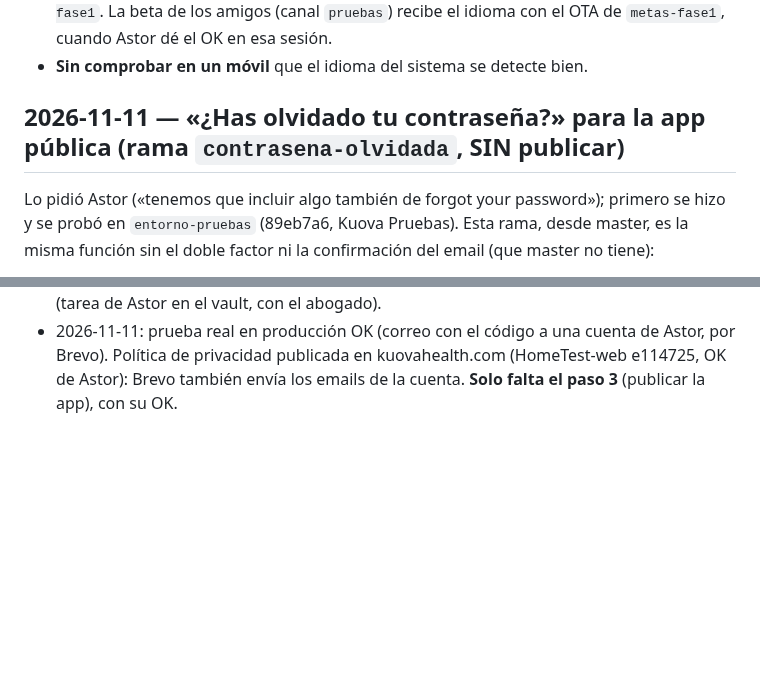
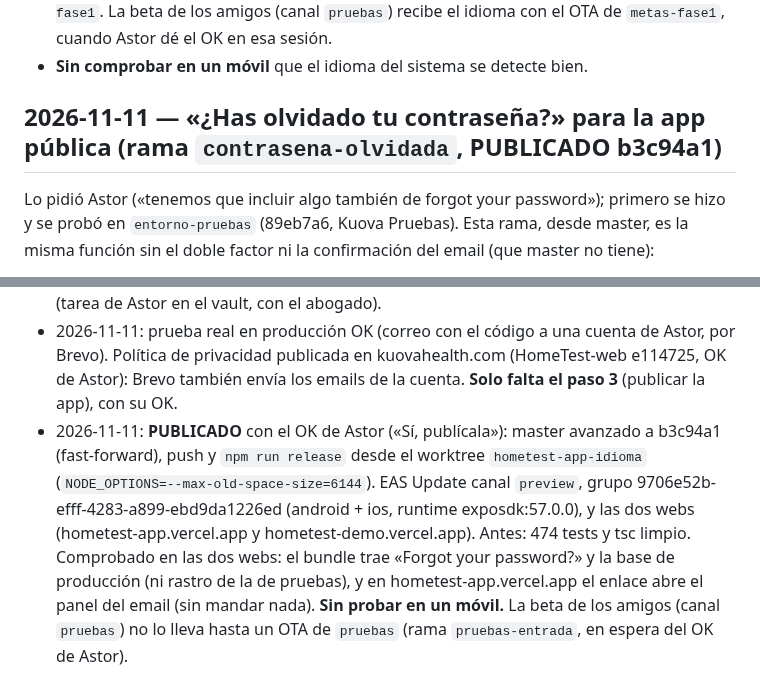
Before and after one commit to AstorAmor/HomeTest, a Markdown page: HANDOFF.md, 2 parts joined by grey strips. Rendered like a GitHub page; blank space fills up the shorter version.

Commit message:
Handoff: publicado b3c94a1 (¿Has olvidado tu contraseña?, EAS 9706e52b y las dos webs)
Co-Authored-By: Claude Opus 5.5 <noreply@anthropic.com>

```diff
--- a/HANDOFF.md
+++ b/HANDOFF.md
@@ -1925,7 +1925,7 @@ app pública: el idioma salía solo de `Intl`, que en Android da inglés.
   idioma con el OTA de `metas-fase1`, cuando Astor dé el OK en esa sesión.
 - **Sin comprobar en un móvil** que el idioma del sistema se detecte bien.
 
-## 2026-11-11 — «¿Has olvidado tu contraseña?» para la app pública (rama `contrasena-olvidada`, SIN publicar)
+## 2026-11-11 — «¿Has olvidado tu contraseña?» para la app pública (rama `contrasena-olvidada`, PUBLICADO b3c94a1)
 
 Lo pidió Astor («tenemos que incluir algo también de forgot your password»); primero se hizo y se probó en
 `entorno-pruebas` (89eb7a6, Kuova Pruebas). Esta rama, desde master, es la misma función sin el doble factor ni la
@@ -1959,3 +1959,10 @@ La beta de los amigos (canal `pruebas`) no lo lleva: iría con un OTA de `prueba
 - 2026-11-11: prueba real en producción OK (correo con el código a una cuenta de Astor, por Brevo). Política de privacidad
   publicada en kuovahealth.com (HomeTest-web e114725, OK de Astor): Brevo también envía los emails de la cuenta. **Solo
   falta el paso 3** (publicar la app), con su OK.
+- 2026-11-11: **PUBLICADO** con el OK de Astor («Sí, publícala»): master avanzado a b3c94a1 (fast-forward), push y
+  `npm run release` desde el worktree `hometest-app-idioma` (`NODE_OPTIONS=--max-old-space-size=6144`). EAS Update canal
+  `preview`, grupo 9706e52b-efff-4283-a899-ebd9da1226ed (android + ios, runtime exposdk:57.0.0), y las dos webs
+  (hometest-app.vercel.app y hometest-demo.vercel.app). Antes: 474 tests y tsc limpio. Comprobado en las dos webs: el
+  bundle trae «Forgot your password?» y la base de producción (ni rastro de la de pruebas), y en hometest-app.vercel.app
+  el enlace abre el panel del email (sin mandar nada). **Sin probar en un móvil.** La beta de los amigos (canal `pruebas`)
+  no lo lleva hasta un OTA de `pruebas` (rama `pruebas-entrada`, en espera del OK de Astor).
```
